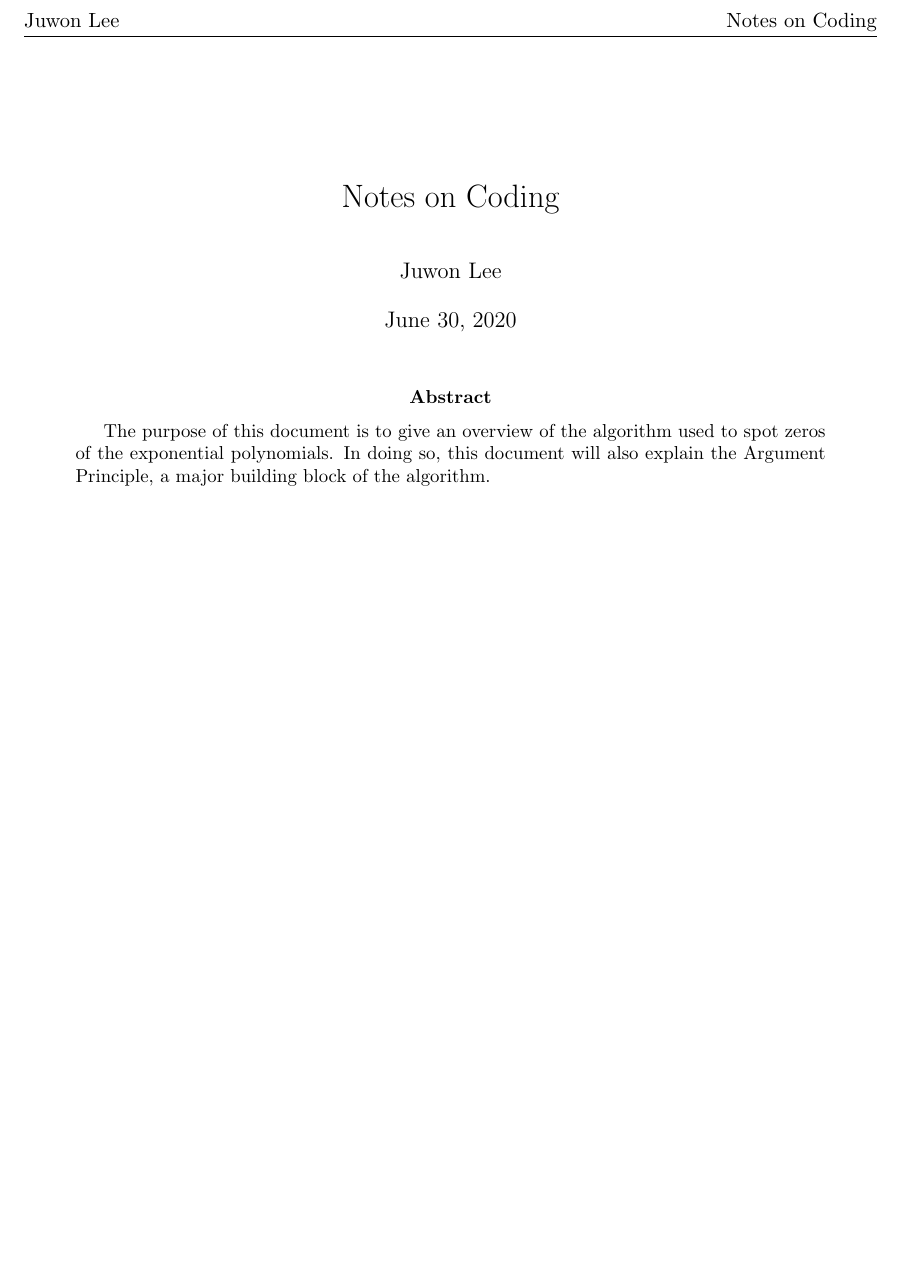
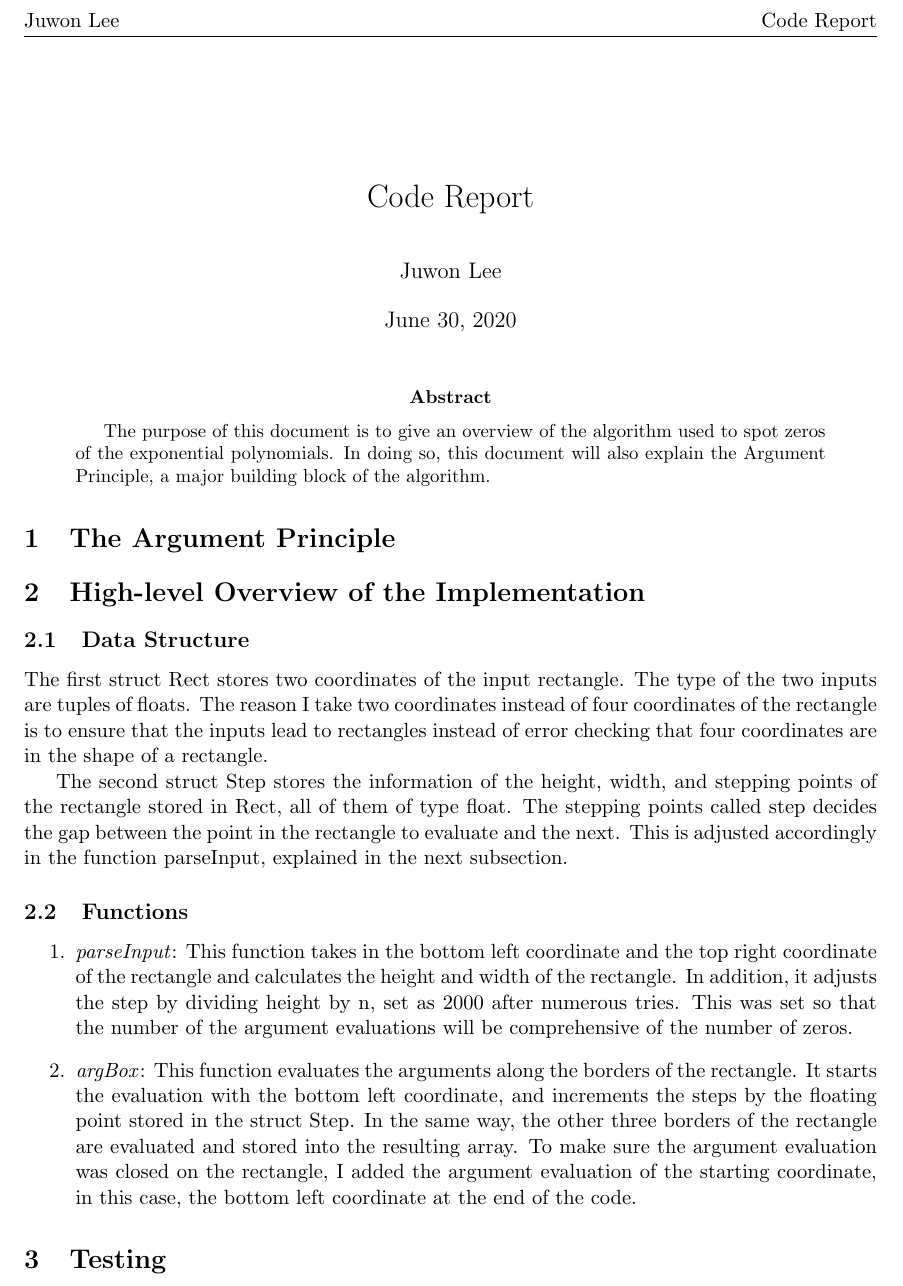
Before and after one commit to zhang-liu-official/Numerical-exponential-polynomials, a LaTeX paper (notes/Juwon Coding Notes.tex): part of the page, cut at the place of the change, the shorter picture padded with empty space. Compiled offline with pdfLaTeX; a LaTeX package or settings file that is missing is left out.

Commit message:
added data structure explanation and two function overviews

```diff
--- a/notes/Juwon Coding Notes.tex
+++ b/notes/Juwon Coding Notes.tex
@@ -4,8 +4,8 @@
 \input{../texhead-main} % Standard packages, page layout, theorem environments, macros, etc
 \input{../texhead-project} % Macros specific to this project.
 \author{Juwon Lee}
-\title{Notes on Coding}
-\renewcommand{\runningtitle}{Notes on Coding}
+\title{Code Report}
+\renewcommand{\runningtitle}{Code Report}
 \date{\today}
 
 \begin{document}
@@ -14,10 +14,38 @@
 %----------------------------------
 
 \begin{abstract}
-The purpose of this document is to give an overview of the algorithm used to spot zeros of the exponential polynomials.
-In doing so, this document will also explain the Argument Principle, a major building block of the algorithm.
+	The purpose of this document is to give an overview of the algorithm used to spot zeros of the exponential polynomials.
+	In doing so, this document will also explain the Argument Principle, a major building block of the algorithm.
 \end{abstract}
+
+\section{The Argument Principle}
 
 
 
+\section{High-level Overview of the Implementation}
+\subsection{Data Structure}
+	The first struct Rect stores two coordinates of the input rectangle.
+	The type of the two inputs are tuples of floats.
+	The reason I take two coordinates instead of four coordinates of the rectangle is to ensure that the inputs lead to rectangles instead of error checking that four coordinates are in the shape of a rectangle.
+
+	The second struct Step stores the information of the height, width, and stepping points of the rectangle stored in Rect, all of them of type float.
+	The stepping points called step decides the gap between the point in the rectangle to evaluate and the next.
+	This is adjusted accordingly in the function parseInput, explained in the next subsection.
+
+\subsection{Functions}
+	\begin{enumerate}
+		\item \emph{parseInput}:
+		This function takes in the bottom left coordinate and the top right coordinate of the rectangle and calculates the height and width of the rectangle.
+		In addition, it adjusts the step by dividing height by n, set as 2000 after numerous tries.
+		This was set so that the number of the argument evaluations will be comprehensive of the number of zeros.
+
+		\item \emph{argBox}:
+		This function evaluates the arguments along the borders of the rectangle.
+		It starts the evaluation with the bottom left coordinate, and increments the steps by the floating point stored in the struct Step.
+		In the same way, the other three borders of the rectangle are evaluated and stored into the resulting array.
+		To make sure the argument evaluation was closed on the rectangle, I added the argument evaluation of the starting coordinate, in this case, the bottom left coordinate at the end of the code.
+	\end{enumerate}
+
+\section{Testing}
+
 \end{document}
```
